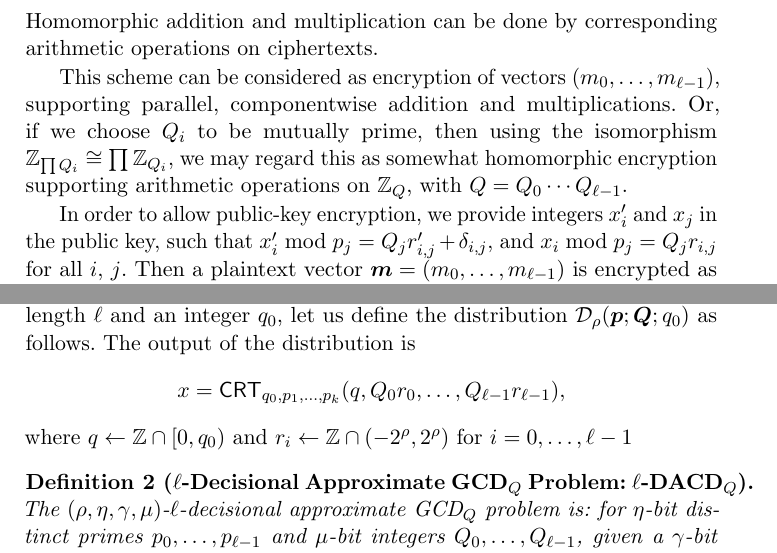
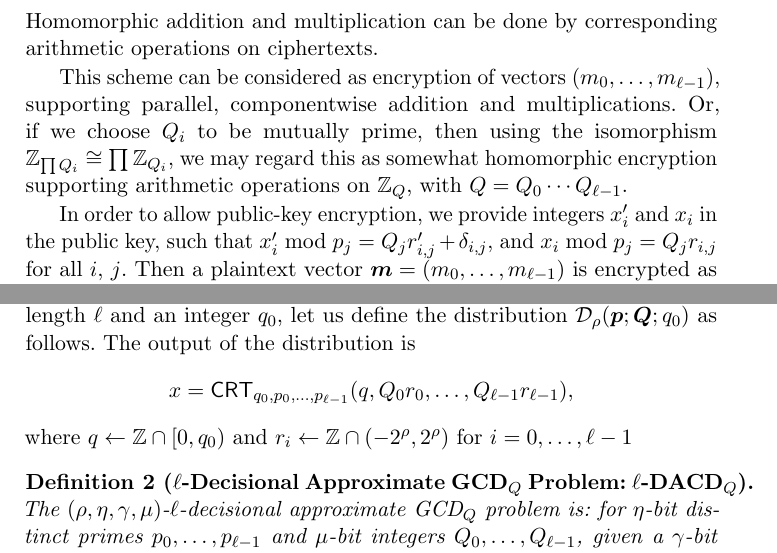
Before and after one commit to aaramyun/bdghv, a LaTeX paper (batchdghv_proce.tex): two parts of pages 7 and 9 of 23, joined at a grey line, cut so that both start at the same text. Compiled offline with pdfLaTeX.

Commit message:
Correction

```diff
--- a/batchdghv_proce.tex
+++ b/batchdghv_proce.tex
@@ -381,7 +381,7 @@ addition and multiplications.  Or, if we choose $Q_i$ to be mutually prime, then
 $\Z_{\prod Q_i}\cong\prod\Z_{Q_i}$, we may regard this as somewhat homomorphic encryption supporting arithmetic operations
 on $\Z_Q$, with $Q=Q_0\cdots Q_{\ell-1}$.
 
-In order to allow public-key encryption, we provide integers $x'_i$ and $x_j$ in the public key, such that $x'_i\bmod{p_j}=Q_{j}r'_{i,j}+\delta_{i,j}$, and $x_i\bmod{p_j}=Q_{j}r_{i,j}$ for all $i$, $j$.  Then a plaintext vector $\vec{m}=(m_0, \dots, m_{\ell-1})$ is encrypted as follows:
+In order to allow public-key encryption, we provide integers $x'_i$ and $x_i$ in the public key, such that $x'_i\bmod{p_j}=Q_{j}r'_{i,j}+\delta_{i,j}$, and $x_i\bmod{p_j}=Q_{j}r_{i,j}$ for all $i$, $j$.  Then a plaintext vector $\vec{m}=(m_0, \dots, m_{\ell-1})$ is encrypted as follows:
 \[
 c=\left[\sum_{i=0}^{\ell-1}m_i\cdot x_i'+\sum_{i\in S} x_i\right]_{x_0}.
 \]
@@ -464,7 +464,7 @@ Here we show the security of the \CDGHV\ scheme.  In order to prove this, we int
 
 Given two integer vectors $\vec{p}=(p_0, \dots, p_{\ell-1})$, $\vec{Q}=(Q_0, \dots, Q_{\ell-1})$ of length $\ell$ and an integer $q_0$, let us define the distribution $\D_\rho(\vec{p}; \vec{Q}; q_0)$ as follows.  The output of the distribution is
 \[
-x=\crt_{q_0,p_1,\dots,p_k}(q,Q_0r_0,\dots,Q_{\ell-1}r_{\ell-1}),
+x=\crt_{q_0,p_0,\dots,p_{\ell-1}}(q,Q_0r_0,\dots,Q_{\ell-1}r_{\ell-1}),
 \]
 where $q\gets\Z\cap[0,q_0)$ and $r_i\gets\Z\cap(-2^\rho,2^\rho)$ for $i=0,\dots,\ell-1$
 
```
